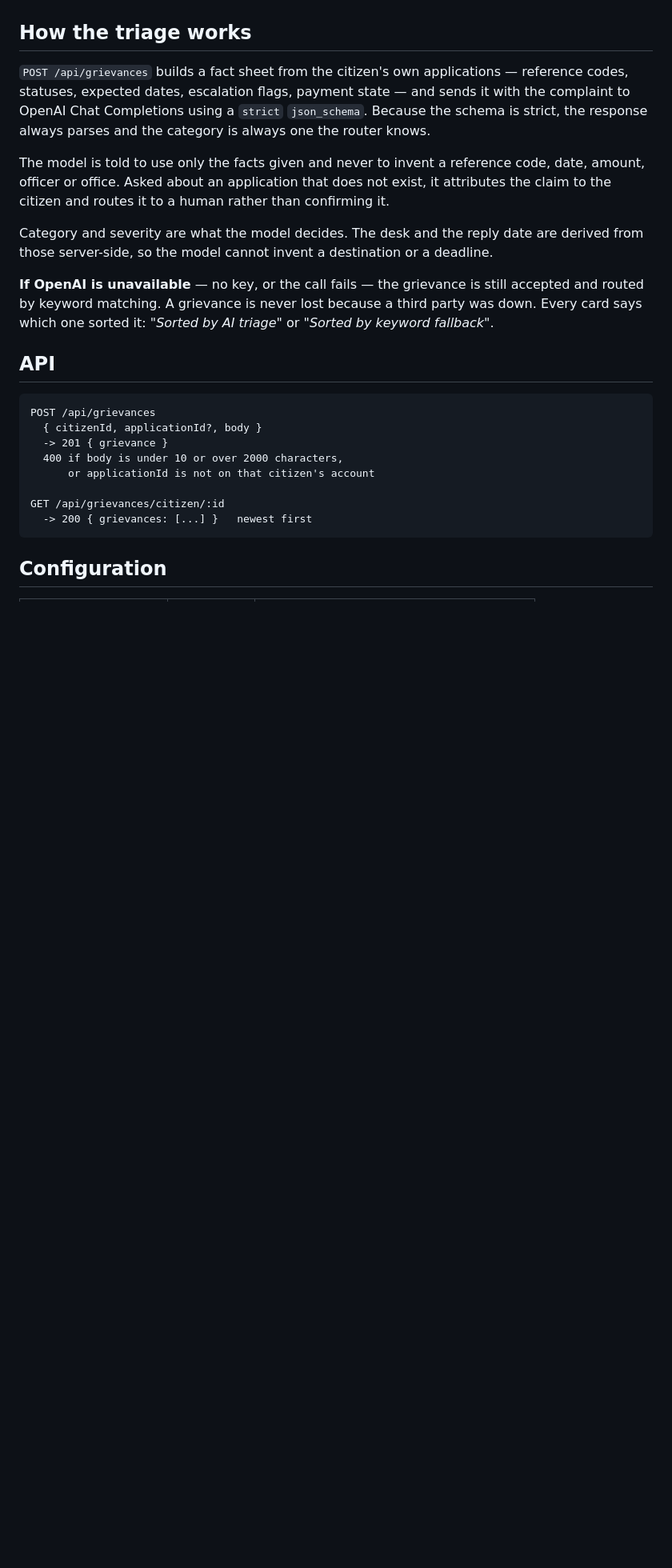
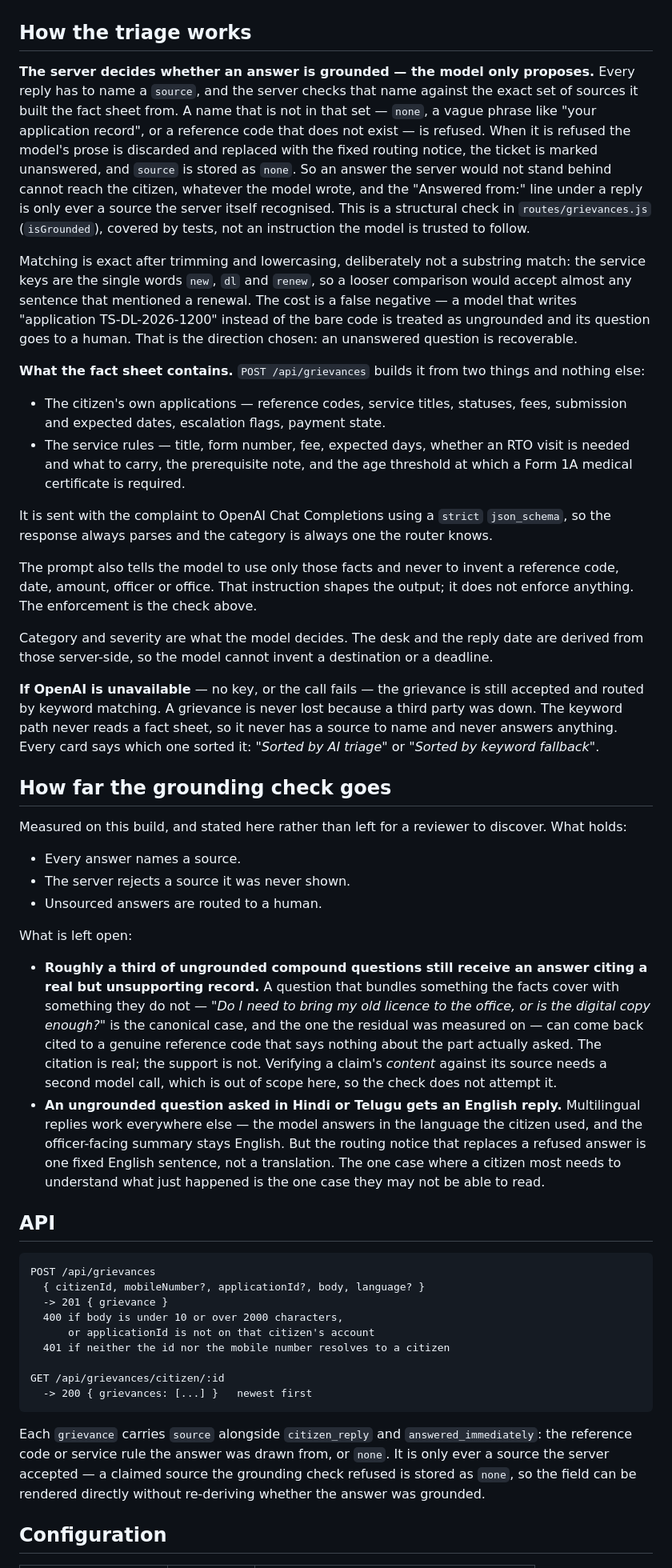
Before and after one commit to tarunkay7/sarathi, a Markdown page: GRIEVANCES.md, the part around one of its changes. Shown at 80% size. Rendered like a GitHub page; blank space fills up the shorter version.

Commit message:
Stop GRIEVANCES.md claiming more than the triage does
The doc predates the grounding work and now overclaims in three ways.

It said replies are "grounded only in that citizen's own application
rows". They are not: the fact sheet also carries the service rules —
fees, form numbers, expected days, carry items, prerequisites and the
Form 1A age threshold. The fact-sheet inventory repeated the same
omission, so a reader could not tell that a policy question has anything
real to cite.

"How the triage works" described prompt-only behaviour, presenting an
instruction as a guarantee. Lead with what actually enforces the rule:
the server derives whether an answer counts as grounded and refuses a
source it was never shown, in code, under test. The prompt shapes the
output; it does not enforce anything.

The Documents-row example was "Do I need to bring my old licence to the
office, or is the digital copy enough?" — which is now precisely the
question the guard refuses, offered to citizens as a thing to write. Swap
it for one the rules cover, and keep the old question where it belongs:
as the named case the residual was measured on.

Then add what was missing. The measured residual, including the third of
ungrounded compound questions that still come back citing a real but
unsupporting record. The English routing notice, which means an
ungrounded question asked in Hindi or Telugu gets an English answer even
though multilingual replies work everywhere else. And `source`, in the
API section and in the list of what is real.

Co-Authored-By: Claude Opus 5 (1M context) <noreply@anthropic.com>

````diff
--- a/GRIEVANCES.md
+++ b/GRIEVANCES.md
@@ -95,16 +102,41 @@ Mocked or absent:
 
 ## How the triage works
 
-`POST /api/grievances` builds a fact sheet from the citizen's own applications —
-reference codes, statuses, expected dates, escalation flags, payment state — and
-sends it with the complaint to OpenAI Chat Completions using a `strict`
-`json_schema`. Because the schema is strict, the response always parses and the
-category is always one the router knows.
+**The server decides whether an answer is grounded — the model only proposes.**
+Every reply has to name a `source`, and the server checks that name against the
+exact set of sources it built the fact sheet from. A name that is not in that
+set — `none`, a vague phrase like "your application record", or a reference code
+that does not exist — is refused. When it is refused the model's prose is
+discarded and replaced with the fixed routing notice, the ticket is marked
+unanswered, and `source` is stored as `none`. So an answer the server would not
+stand behind cannot reach the citizen, whatever the model wrote, and the
+"Answered from:" line under a reply is only ever a source the server itself
+recognised. This is a structural check in `routes/grievances.js` (`isGrounded`),
+covered by tests, not an instruction the model is trusted to follow.
 
-The model is told to use only the facts given and never to invent a reference
-code, date, amount, officer or office. Asked about an application that does not
-exist, it attributes the claim to the citizen and routes it to a human rather
-than confirming it.
+Matching is exact after trimming and lowercasing, deliberately not a substring
+match: the service keys are the single words `new`, `dl` and `renew`, so a looser
+comparison would accept almost any sentence that mentioned a renewal. The cost
+is a false negative — a model that writes "application TS-DL-2026-1200" instead
+of the bare code is treated as ungrounded and its question goes to a human. That
+is the direction chosen: an unanswered question is recoverable.
+
+**What the fact sheet contains.** `POST /api/grievances` builds it from two
+things and nothing else:
+
+- The citizen's own applications — reference codes, service titles, statuses,
+  fees, submission and expected dates, escalation flags, payment state.
+- The service rules — title, form number, fee, expected days, whether an RTO
+  visit is needed and what to carry, the prerequisite note, and the age
+  threshold at which a Form 1A medical certificate is required.
+
+It is sent with the complaint to OpenAI Chat Completions using a `strict`
+`json_schema`, so the response always parses and the category is always one the
+router knows.
+
+The prompt also tells the model to use only those facts and never to invent a
+reference code, date, amount, officer or office. That instruction shapes the
+output; it does not enforce anything. The enforcement is the check above.
 
 Category and severity are what the model decides. The desk and the reply date are
 derived from those server-side, so the model cannot invent a destination or a
@@ -112,21 +144,56 @@ deadline.
 
 **If OpenAI is unavailable** — no key, or the call fails — the grievance is still
 accepted and routed by keyword matching. A grievance is never lost because a
-third party was down. Every card says which one sorted it: *"Sorted by AI
-triage"* or *"Sorted by keyword fallback"*.
+third party was down. The keyword path never reads a fact sheet, so it never has
+a source to name and never answers anything. Every card says which one sorted
+it: *"Sorted by AI triage"* or *"Sorted by keyword fallback"*.
+
+## How far the grounding check goes
+
+Measured on this build, and stated here rather than left for a reviewer to
+discover. What holds:
+
+- Every answer names a source.
+- The server rejects a source it was never shown.
+- Unsourced answers are routed to a human.
+
+What is left open:
+
+- **Roughly a third of ungrounded compound questions still receive an answer
+  citing a real but unsupporting record.** A question that bundles something the
+  facts cover with something they do not — *"Do I need to bring my old licence
+  to the office, or is the digital copy enough?"* is the canonical case, and the
+  one the residual was measured on — can come back cited to a genuine reference
+  code that says nothing about the part actually asked. The citation is real;
+  the support is not. Verifying a claim's *content* against its source needs a
+  second model call, which is out of scope here, so the check does not attempt
+  it.
+- **An ungrounded question asked in Hindi or Telugu gets an English reply.**
+  Multilingual replies work everywhere else — the model answers in the language
+  the citizen used, and the officer-facing summary stays English. But the
+  routing notice that replaces a refused answer is one fixed English sentence,
+  not a translation. The one case where a citizen most needs to understand what
+  just happened is the one case they may not be able to read.
 
 ## API
 
 ```
 POST /api/grievances
-  { citizenId, applicationId?, body }
+  { citizenId, mobileNumber?, applicationId?, body, language? }
   -> 201 { grievance }
   400 if body is under 10 or over 2000 characters,
       or applicationId is not on that citizen's account
+  401 if neither the id nor the mobile number resolves to a citizen
 
 GET /api/grievances/citizen/:id
   -> 200 { grievances: [...] }   newest first
 ```
+
+Each `grievance` carries `source` alongside `citizen_reply` and
+`answered_immediately`: the reference code or service rule the answer was drawn
+from, or `none`. It is only ever a source the server accepted — a claimed source
+the grounding check refused is stored as `none`, so the field can be rendered
+directly without re-deriving whether the answer was grounded.
 
 ## Configuration
 
````
Also changed, not shown: other parts of GRIEVANCES.md (+12 -5 lines).
